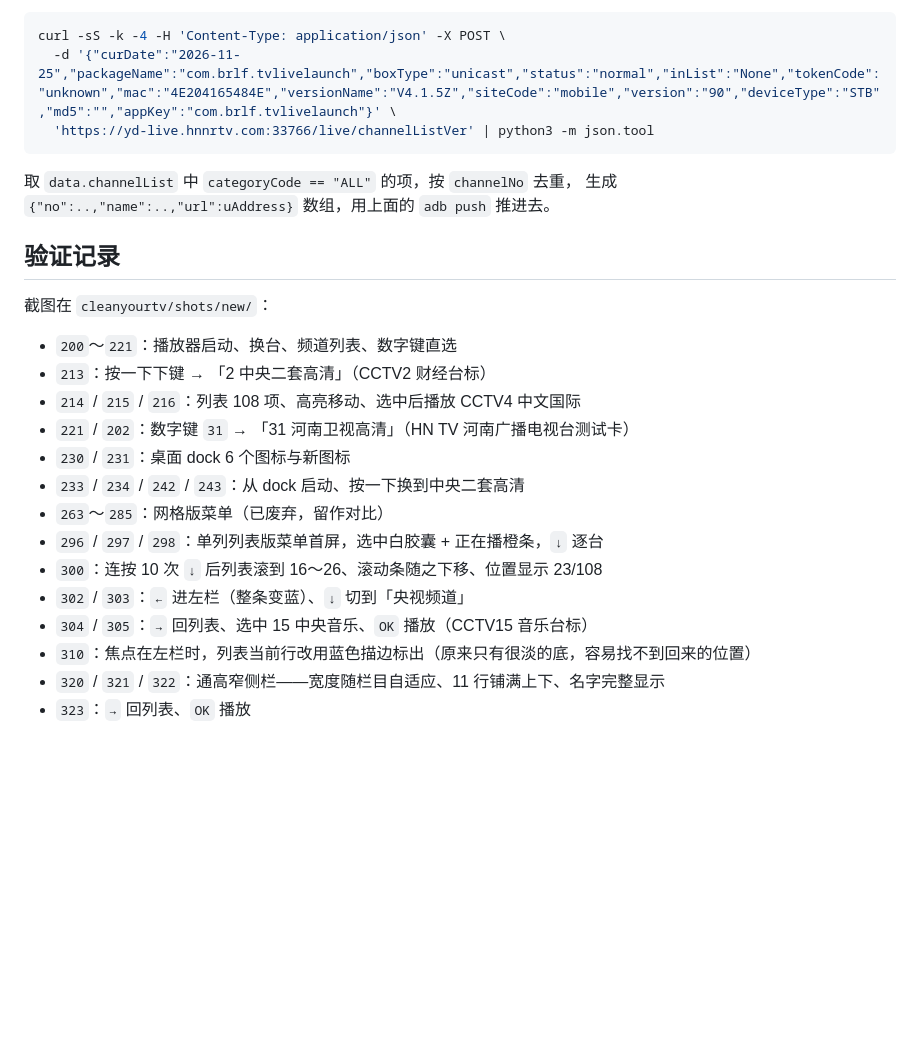
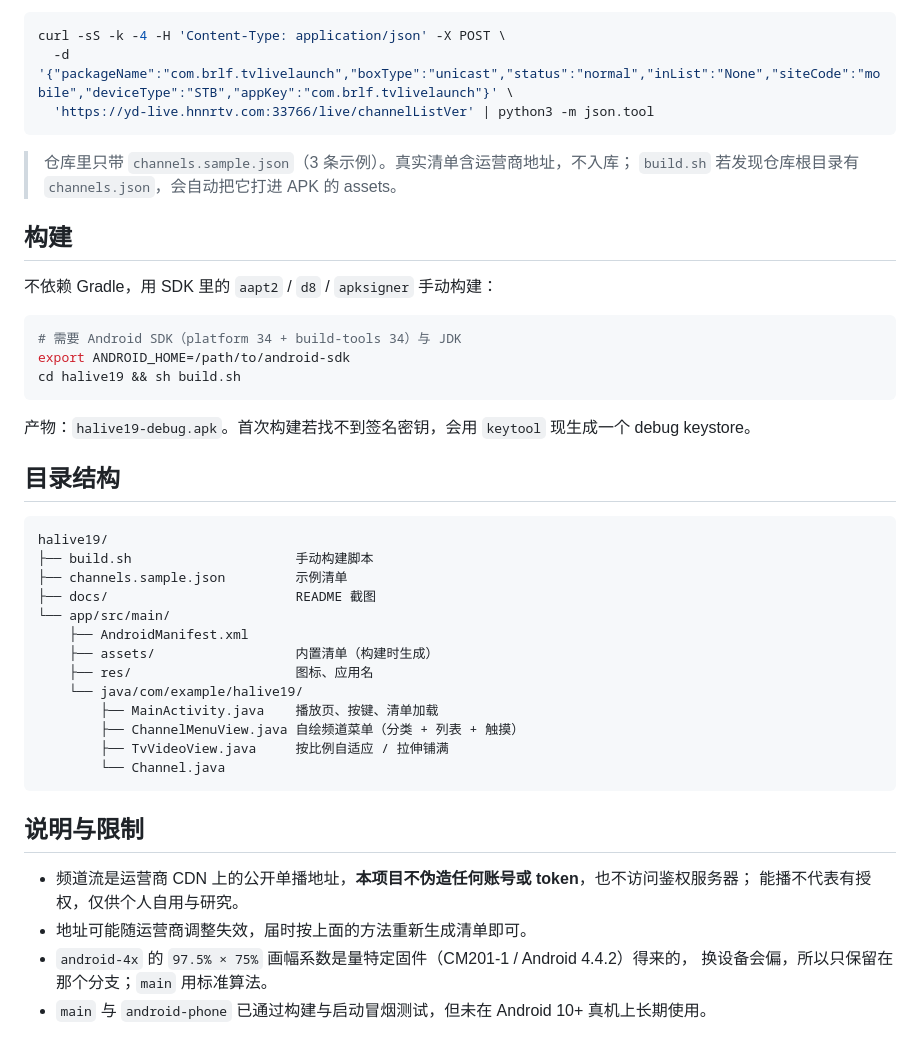
Before and after one commit to Songyang2017/halive19, a Markdown page: README.md, the part around one of its changes. Drawn GitHub-style; blank space fills up the shorter version.

````diff
--- a/README.md
+++ b/README.md
@@ -139,28 +71,48 @@ App 会依次尝试：私有目录 → `/sdcard/tvhome19/` → `/sdcard/halive19
 
 ```sh
 curl -sS -k -4 -H 'Content-Type: application/json' -X POST \
-  -d '{"curDate":"2026-11-25","packageName":"com.brlf.tvlivelaunch","boxType":"unicast","status":"normal","inList":"None","tokenCode":"unknown","mac":"4E204165484E","versionName":"V4.1.5Z","siteCode":"mobile","version":"90","deviceType":"STB","md5":"","appKey":"com.brlf.tvlivelaunch"}' \
+  -d '{"packageName":"com.brlf.tvlivelaunch","boxType":"unicast","status":"normal","inList":"None","siteCode":"mobile","deviceType":"STB","appKey":"com.brlf.tvlivelaunch"}' \
   'https://yd-live.hnnrtv.com:33766/live/channelListVer' | python3 -m json.tool
 ```
 
-取 `data.channelList` 中 `categoryCode == "ALL"` 的项，按 `channelNo` 去重，
-生成 `{"no":..,"name":..,"url":uAddress}` 数组，用上面的 `adb push` 推进去。
+> 仓库里只带 `channels.sample.json`（3 条示例）。真实清单含运营商地址，不入库；
+> `build.sh` 若发现仓库根目录有 `channels.json`，会自动把它打进 APK 的 assets。
 
-## 验证记录
+## 构建
 
-截图在 `cleanyourtv/shots/new/`：
+不依赖 Gradle，用 SDK 里的 `aapt2` / `d8` / `apksigner` 手动构建：
 
-- `200`～`221`：播放器启动、换台、频道列表、数字键直选
-- `213`：按一下下键 → 「2 中央二套高清」（CCTV2 财经台标）
-- `214` / `215` / `216`：列表 108 项、高亮移动、选中后播放 CCTV4 中文国际
-- `221` / `202`：数字键 `31` → 「31 河南卫视高清」（HN TV 河南广播电视台测试卡）
-- `230` / `231`：桌面 dock 6 个图标与新图标
-- `233` / `234` / `242` / `243`：从 dock 启动、按一下换到中央二套高清
-- `263`～`285`：网格版菜单（已废弃，留作对比）
-- `296` / `297` / `298`：单列列表版菜单首屏，选中白胶囊 + 正在播橙条，`↓` 逐台
-- `300`：连按 10 次 `↓` 后列表滚到 16～26、滚动条随之下移、位置显示 23/108
-- `302` / `303`：`←` 进左栏（整条变蓝）、`↓` 切到「央视频道」
-- `304` / `305`：`→` 回列表、选中 15 中央音乐、`OK` 播放（CCTV15 音乐台标）
-- `310`：焦点在左栏时，列表当前行改用蓝色描边标出（原来只有很淡的底，容易找不到回来的位置）
-- `320` / `321` / `322`：通高窄侧栏——宽度随栏目自适应、11 行铺满上下、名字完整显示
-- `323`：`→` 回列表、`OK` 播放
+```sh
+# 需要 Android SDK（platform 34 + build-tools 34）与 JDK
+export ANDROID_HOME=/path/to/android-sdk
+cd halive19 && sh build.sh
+```
+
+产物：`halive19-debug.apk`。首次构建若找不到签名密钥，会用 `keytool` 现生成一个 debug keystore。
+
+## 目录结构
+
+```
+halive19/
+├── build.sh                     手动构建脚本
+├── channels.sample.json         示例清单
+├── docs/                        README 截图
+└── app/src/main/
+    ├── AndroidManifest.xml
+    ├── assets/                  内置清单（构建时生成）
+    ├── res/                     图标、应用名
+    └── java/com/example/halive19/
+        ├── MainActivity.java    播放页、按键、清单加载
+        ├── ChannelMenuView.java 自绘频道菜单（分类 + 列表 + 触摸）
+        ├── TvVideoView.java     按比例自适应 / 拉伸铺满
+        └── Channel.java
+```
+
+## 说明与限制
+
+- 频道流是运营商 CDN 上的公开单播地址，**本项目不伪造任何账号或 token**，也不访问鉴权服务器；
+  能播不代表有授权，仅供个人自用与研究。
+- 地址可能随运营商调整失效，届时按上面的方法重新生成清单即可。
+- `android-4x` 的 `97.5% × 75%` 画幅系数是量特定固件（CM201-1 / Android 4.4.2）得来的，
+  换设备会偏，所以只保留在那个分支；`main` 用标准算法。
+- `main` 与 `android-phone` 已通过构建与启动冒烟测试，但未在 Android 10+ 真机上长期使用。
````
Also changed, not shown: other parts of README.md (+48 -116 lines), docs/menu-tv.jpg (added), docs/playback.jpg (added).
